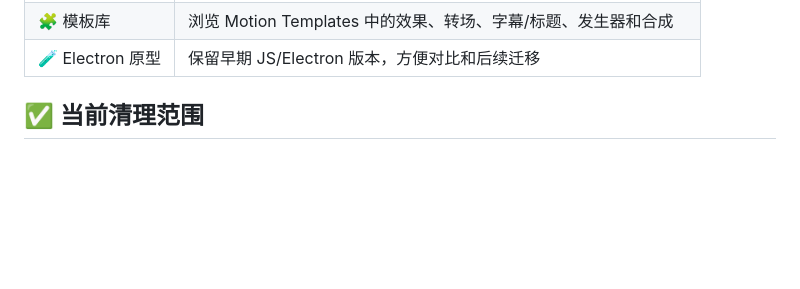
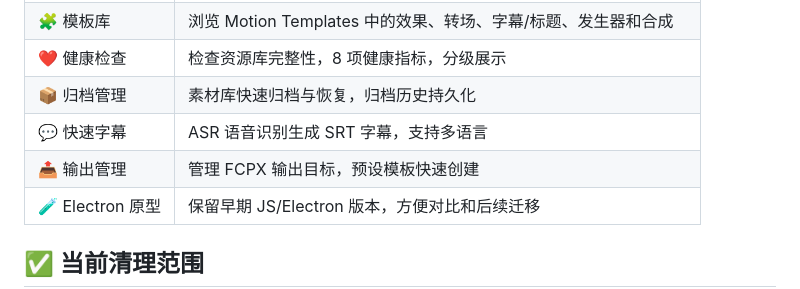
Before and after one commit to Gary23333/FCPXTOOLS, a Markdown page: README.md, the part around one of its changes. GitHub-like rendering; blank space fills up the shorter version.

```diff
--- a/README.md
+++ b/README.md
@@ -46,4 +82,8 @@ flowchart LR
 | 🧩 模板库 | 浏览 Motion Templates 中的效果、转场、字幕/标题、发生器和合成 |
+| ❤️ 健康检查 | 检查资源库完整性，8 项健康指标，分级展示 |
+| 📦 归档管理 | 素材库快速归档与恢复，归档历史持久化 |
+| 💬 快速字幕 | ASR 语音识别生成 SRT 字幕，支持多语言 |
+| 📤 输出管理 | 管理 FCPX 输出目标，预设模板快速创建 |
 | 🧪 Electron 原型 | 保留早期 JS/Electron 版本，方便对比和后续迁移 |
 
 ## ✅ 当前清理范围
```
Also changed, not shown: other parts of README.md (+76 -11 lines).
